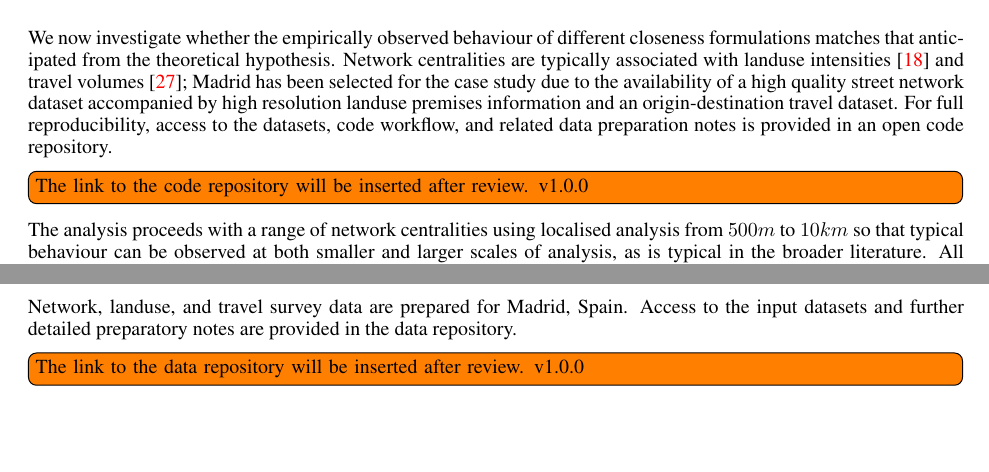
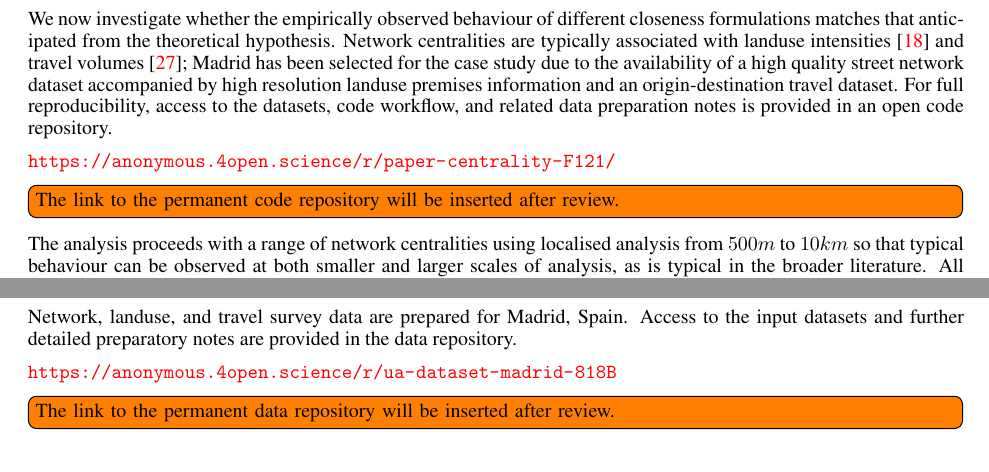
Before and after one commit to songololo/paper-centrality, a LaTeX paper (paper/main.tex, which reads paper/sections/4_methods.tex, paper/sections/5_data.tex): two parts of pages 10 and 11 of 38, joined at a grey line, cut so that both start at the same text, the shorter picture padded with empty space. Compiled offline with pdfLaTeX.

Commit message:
submission

```diff
--- a/paper/sections/4_methods.tex
+++ b/paper/sections/4_methods.tex
@@ -2,7 +2,8 @@
 
 We now investigate whether the empirically observed behaviour of different closeness formulations matches that anticipated from the theoretical hypothesis. Network centralities are typically associated with landuse intensities \cite{Porta2009} and travel volumes \cite{Hillier2007}; Madrid has been selected for the case study due to the availability of a high quality street network dataset accompanied by high resolution landuse premises information and an origin-destination travel dataset. For full reproducibility, access to the datasets, code workflow, and related data preparation notes is provided in an open code repository.
 
-\todo[inline]{The link to the code repository will be inserted after review. v1.0.0}
+\url{https://anonymous.4open.science/r/paper-centrality-F121/}
+\todo[inline]{The link to the permanent code repository will be inserted after review.}
 
 The analysis proceeds with a range of network centralities using localised analysis from $500m$ to $10km$ so that typical behaviour can be observed at both smaller and larger scales of analysis, as is typical in the broader literature. All measures are computed on a road-centreline street network using \emph{metric} and \emph{geometric} distances applied on a dual representation of the street segments. The network is a high-quality ``cleaned'' representation, with the geometrical curvature of streets separated from the topological structure of the network.
 
--- a/paper/sections/5_data.tex
+++ b/paper/sections/5_data.tex
@@ -2,7 +2,8 @@
 
 Network, landuse, and travel survey data are prepared for Madrid, Spain. Access to the input datasets and further detailed preparatory notes are provided in the data repository.
 
-\todo[inline]{The link to the data repository will be inserted after review. v1.0.0}
+\url{https://anonymous.4open.science/r/ua-dataset-madrid-818B}
+\todo[inline]{The link to the permanent data repository will be inserted after review.}
 
 \subsection{Network Data}
 
```
Also changed, not shown: paper/main.tex (+2 -2 lines), README.md, 1 other file.
